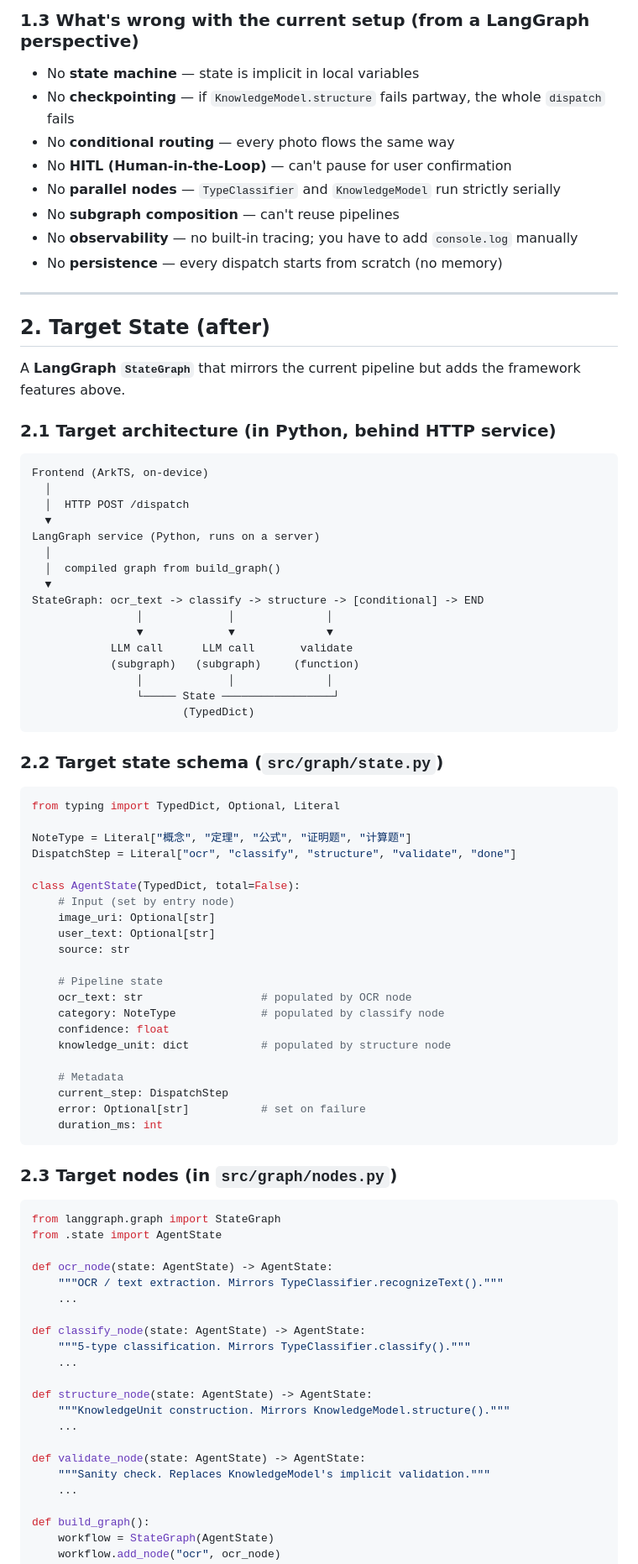
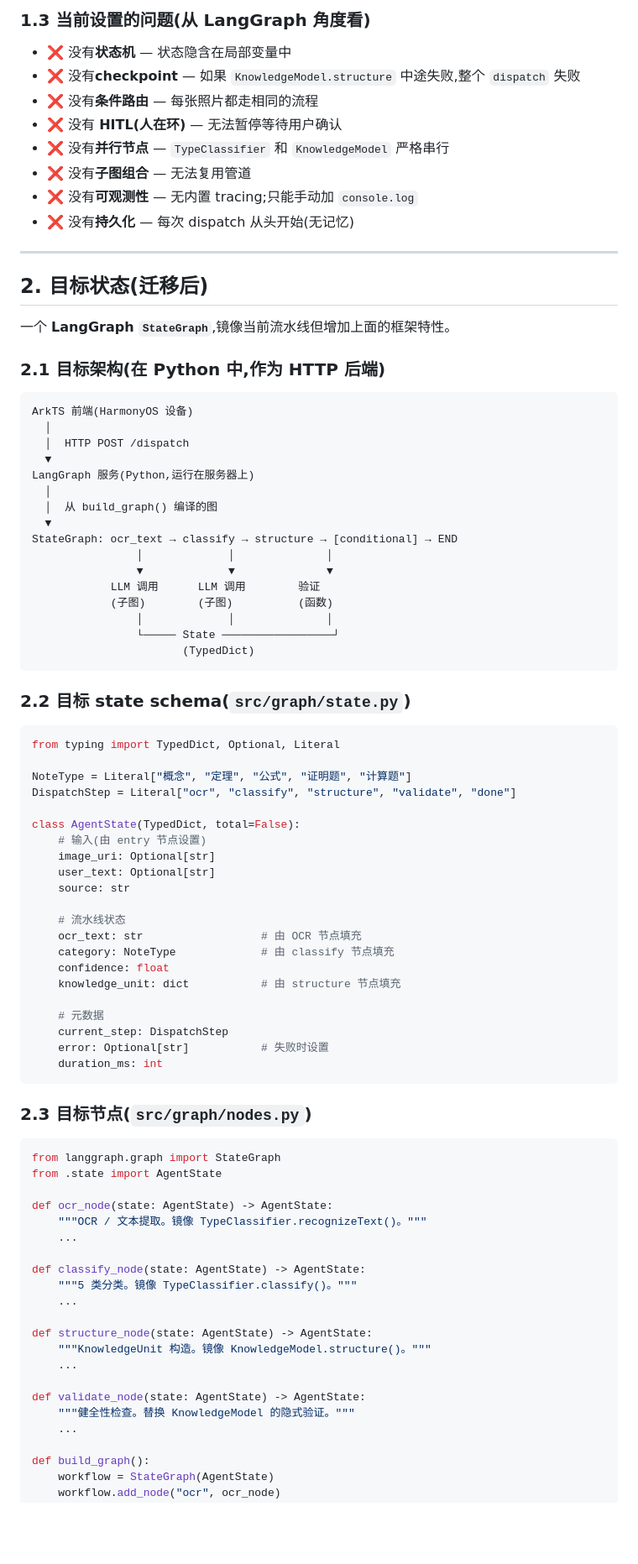
Before and after one commit to YunC-GCT/Math-Mind, a Markdown page: docs/research/langgraph-migration-2026-09-02.md, the part around one of its changes. Shown at 84% size. Drawn GitHub-style; blank space fills up the shorter version.

````diff
--- a/docs/research/langgraph-migration-2026-09-02.md
+++ b/docs/research/langgraph-migration-2026-09-02.md
@@ -66,43 +66,43 @@ DispatchResult
 
-### 1.3 What's wrong with the current setup (from a LangGraph perspective)
+### 1.3 当前设置的问题(从 LangGraph 角度看)
 
-- No **state machine** — state is implicit in local variables
-- No **checkpointing** — if `KnowledgeModel.structure` fails partway, the whole `dispatch` fails
-- No **conditional routing** — every photo flows the same way
-- No **HITL (Human-in-the-Loop)** — can't pause for user confirmation
-- No **parallel nodes** — `TypeClassifier` and `KnowledgeModel` run strictly serially
-- No **subgraph composition** — can't reuse pipelines
-- No **observability** — no built-in tracing; you have to add `console.log` manually
-- No **persistence** — every dispatch starts from scratch (no memory)
+- ❌ 没有**状态机** — 状态隐含在局部变量中
+- ❌ 没有**checkpoint** — 如果 `KnowledgeModel.structure` 中途失败,整个 `dispatch` 失败
+- ❌ 没有**条件路由** — 每张照片都走相同的流程
+- ❌ 没有 **HITL(人在环)** — 无法暂停等待用户确认
+- ❌ 没有**并行节点** — `TypeClassifier` 和 `KnowledgeModel` 严格串行
+- ❌ 没有**子图组合** — 无法复用管道
+- ❌ 没有**可观测性** — 无内置 tracing;只能手动加 `console.log`
+- ❌ 没有**持久化** — 每次 dispatch 从头开始(无记忆)
 
 ---
 
-## 2. Target State (after)
+## 2. 目标状态(迁移后)
 
-A **LangGraph `StateGraph`** that mirrors the current pipeline but adds the framework features above.
+一个 **LangGraph `StateGraph`**,镜像当前流水线但增加上面的框架特性。
 
-### 2.1 Target architecture (in Python, behind HTTP service)
+### 2.1 目标架构(在 Python 中,作为 HTTP 后端)
 
 ```
-Frontend (ArkTS, on-device)
+ArkTS 前端(HarmonyOS 设备)
   │
   │  HTTP POST /dispatch
   ▼
-LangGraph service (Python, runs on a server)
+LangGraph 服务(Python,运行在服务器上)
   │
-  │  compiled graph from build_graph()
+  │  从 build_graph() 编译的图
   ▼
-StateGraph: ocr_text -> classify -> structure -> [conditional] -> END
+StateGraph: ocr_text → classify → structure → [conditional] → END
                 │             │              │
                 ▼             ▼              ▼
-            LLM call      LLM call       validate
-            (subgraph)   (subgraph)     (function)
+            LLM 调用      LLM 调用        验证
+            (子图)        (子图)          (函数)
                 │             │              │
                 └───── State ─────────────────┘
                        (TypedDict)
 ```
 
-### 2.2 Target state schema (`src/graph/state.py`)
+### 2.2 目标 state schema(`src/graph/state.py`)
 
 ```python
 from typing import TypedDict, Optional, Literal
@@ -111,43 +111,43 @@ NoteType = Literal["概念", "定理", "公式", "证明题", "计算题"]
 DispatchStep = Literal["ocr", "classify", "structure", "validate", "done"]
 
 class AgentState(TypedDict, total=False):
-    # Input (set by entry node)
+    # 输入(由 entry 节点设置)
     image_uri: Optional[str]
     user_text: Optional[str]
     source: str
 
-    # Pipeline state
-    ocr_text: str                  # populated by OCR node
-    category: NoteType             # populated by classify node
+    # 流水线状态
+    ocr_text: str                  # 由 OCR 节点填充
+    category: NoteType             # 由 classify 节点填充
     confidence: float
-    knowledge_unit: dict           # populated by structure node
+    knowledge_unit: dict           # 由 structure 节点填充
 
-    # Metadata
+    # 元数据
     current_step: DispatchStep
-    error: Optional[str]           # set on failure
+    error: Optional[str]           # 失败时设置
     duration_ms: int
 ```
 
-### 2.3 Target nodes (in `src/graph/nodes.py`)
+### 2.3 目标节点(`src/graph/nodes.py`)
 
 ```python
 from langgraph.graph import StateGraph
 from .state import AgentState
 
 def ocr_node(state: AgentState) -> AgentState:
-    """OCR / text extraction. Mirrors TypeClassifier.recognizeText()."""
+    """OCR / 文本提取。镜像 TypeClassifier.recognizeText()。"""
     ...
 
 def classify_node(state: AgentState) -> AgentState:
-    """5-type classification. Mirrors TypeClassifier.classify()."""
+    """5 类分类。镜像 TypeClassifier.classify()。"""
     ...
 
 def structure_node(state: AgentState) -> AgentState:
-    """KnowledgeUnit construction. Mirrors KnowledgeModel.structure()."""
+    """KnowledgeUnit 构造。镜像 KnowledgeModel.structure()。"""
     ...
 
 def validate_node(state: AgentState) -> AgentState:
-    """Sanity check. Replaces KnowledgeModel's implicit validation."""
+    """健全性检查。替换 KnowledgeModel 的隐式验证。"""
     ...
 
 def build_graph():
````
Also changed, not shown: other parts of docs/research/langgraph-migration-2026-09-02.md (+160 -150 lines).
